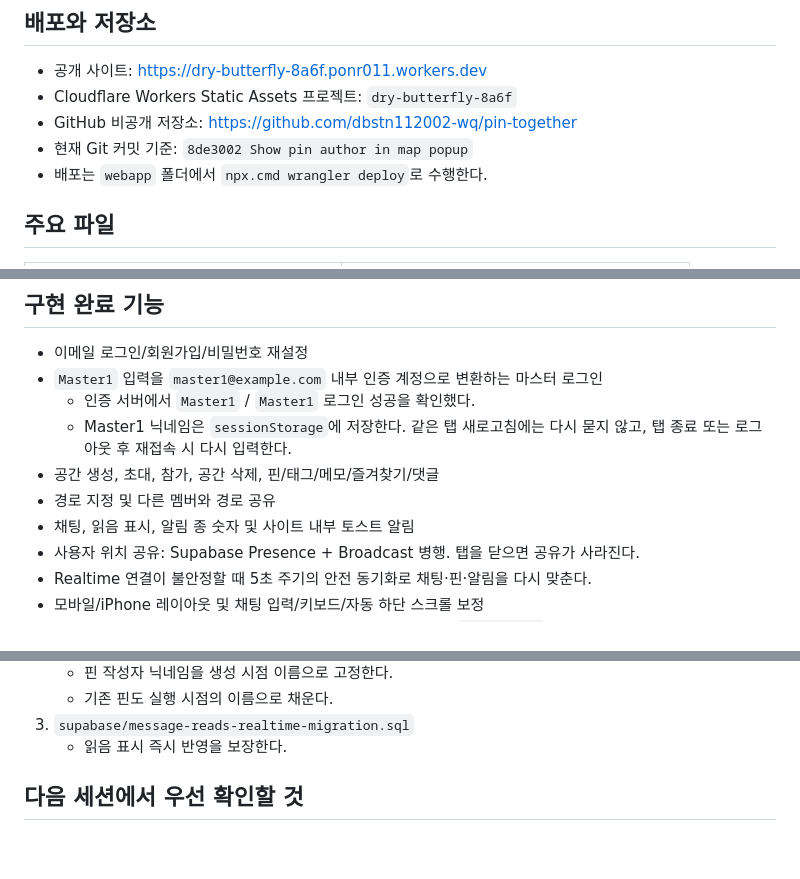
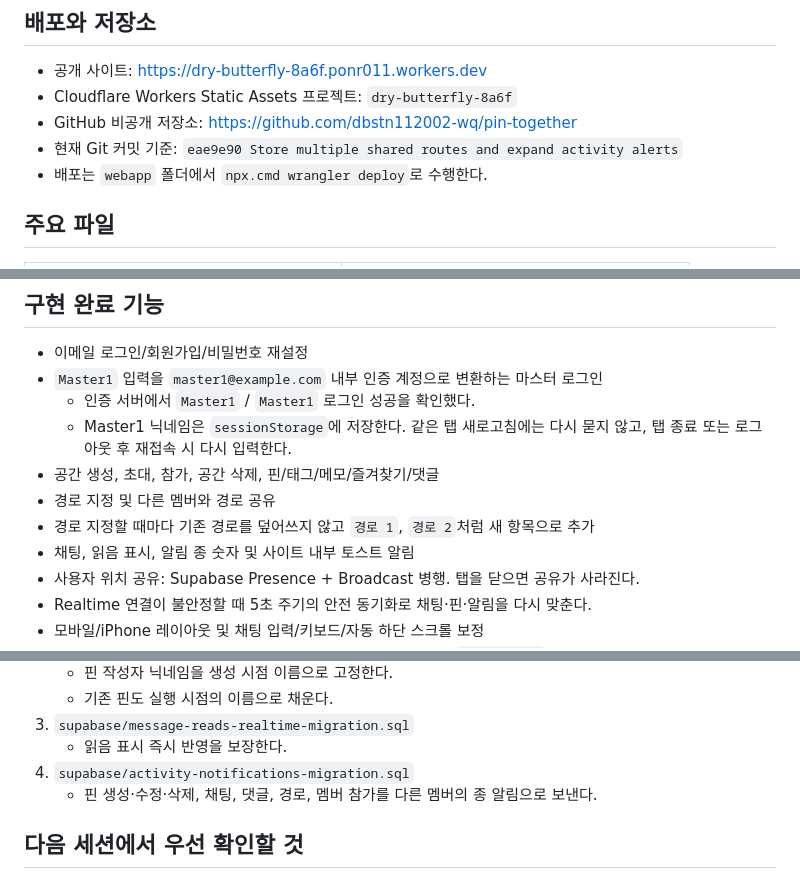
Before and after one commit to dbstn112002-wq/pin-together, a Markdown page: SESSION_HANDOFF.md, 3 parts joined by grey strips. Rendered like a GitHub page; blank space fills up the shorter version.

Commit message:
Record multiple routes and activity alerts in handoff

```diff
--- a/SESSION_HANDOFF.md
+++ b/SESSION_HANDOFF.md
@@ -7,7 +7,7 @@
 - 공개 사이트: https://dry-butterfly-8a6f.ponr011.workers.dev
 - Cloudflare Workers Static Assets 프로젝트: `dry-butterfly-8a6f`
 - GitHub 비공개 저장소: https://github.com/dbstn112002-wq/pin-together
-- 현재 Git 커밋 기준: `8de3002 Show pin author in map popup`
+- 현재 Git 커밋 기준: `eae9e90 Store multiple shared routes and expand activity alerts`
 - 배포는 `webapp` 폴더에서 `npx.cmd wrangler deploy`로 수행한다.
 
 ## 주요 파일
@@ -30,6 +30,7 @@
   - Master1 닉네임은 `sessionStorage`에 저장한다. 같은 탭 새로고침에는 다시 묻지 않고, 탭 종료 또는 로그아웃 후 재접속 시 다시 입력한다.
 - 공간 생성, 초대, 참가, 공간 삭제, 핀/태그/메모/즐겨찾기/댓글
 - 경로 지정 및 다른 멤버와 경로 공유
+- 경로 지정할 때마다 기존 경로를 덮어쓰지 않고 `경로 1`, `경로 2`처럼 새 항목으로 추가
 - 채팅, 읽음 표시, 알림 종 숫자 및 사이트 내부 토스트 알림
 - 사용자 위치 공유: Supabase Presence + Broadcast 병행. 탭을 닫으면 공유가 사라진다.
 - Realtime 연결이 불안정할 때 5초 주기의 안전 동기화로 채팅·핀·알림을 다시 맞춘다.
@@ -53,6 +54,8 @@
    - 기존 핀도 실행 시점의 이름으로 채운다.
 3. `supabase/message-reads-realtime-migration.sql`
    - 읽음 표시 즉시 반영을 보장한다.
+4. `supabase/activity-notifications-migration.sql`
+   - 핀 생성·수정·삭제, 채팅, 댓글, 경로, 멤버 참가를 다른 멤버의 종 알림으로 보낸다.
 
 ## 다음 세션에서 우선 확인할 것
 
```
